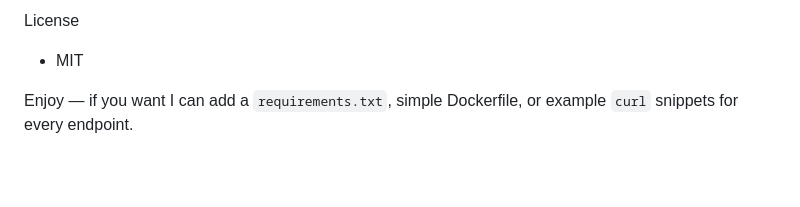
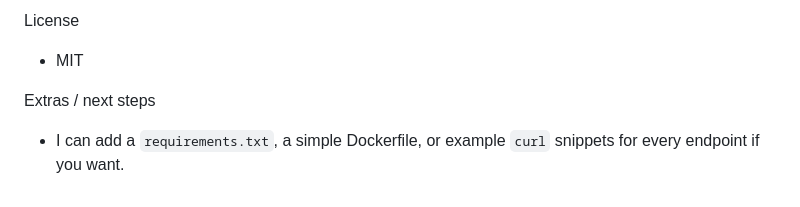
Before and after one commit to SnekHunter/AI-Task-Manager, a Markdown page: README.md, the part around the change printed below. Rendered like a GitHub page; blank space fills up the shorter version.

```diff
--- a/README.md
+++ b/README.md
@@ -101,4 +114,5 @@ Security & deployment
 License
 - MIT
 
-Enjoy — if you want I can add a `requirements.txt`, simple Dockerfile, or example `curl` snippets for every endpoint.
+Extras / next steps
+- I can add a `requirements.txt`, a simple Dockerfile, or example `curl` snippets for every endpoint if you want.
```
Also changed, not shown: other parts of README.md (+18 -5 lines).
